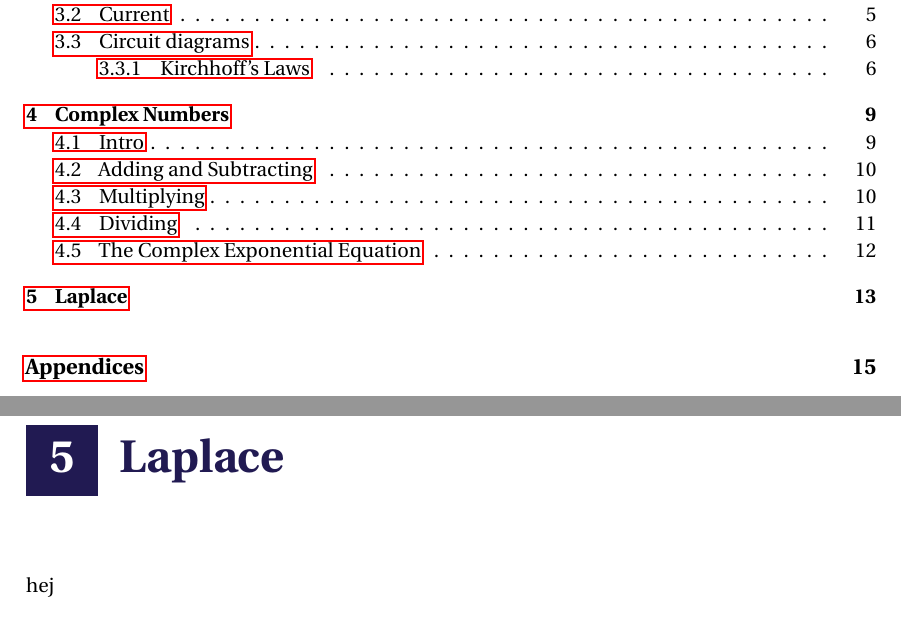
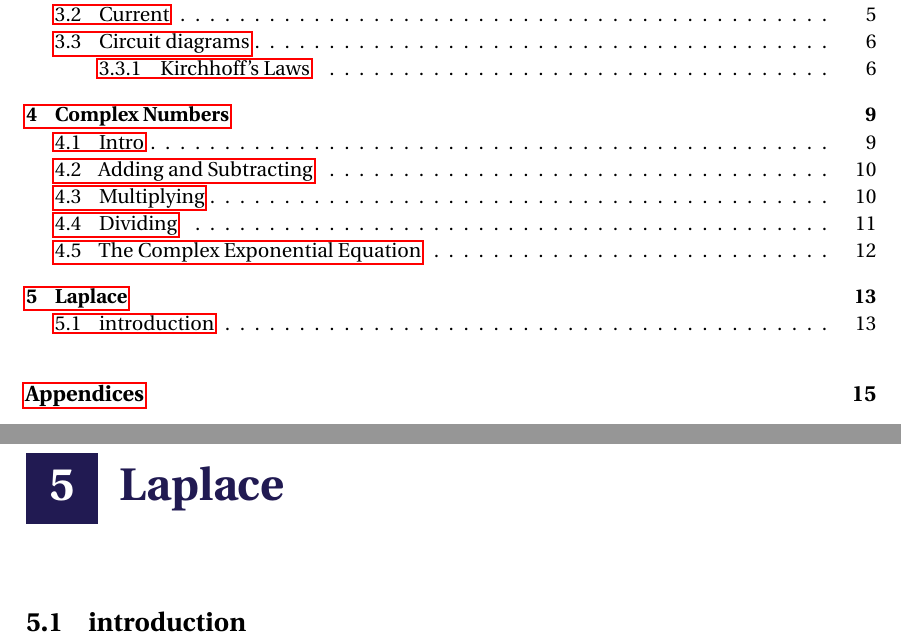
Before and after one commit to vannare/P1, a LaTeX thesis (master.tex, which reads incl/main/laplace.tex): two parts of pages 3 and 17 of 21, joined at a grey line, cut so that both start at the same text. Compiled offline with pdfLaTeX.

Commit message:
Merge branch 'master' of https://github.com/vannare/P1.git

```diff
--- a/incl/main/laplace.tex
+++ b/incl/main/laplace.tex
@@ -1,2 +1,2 @@
 \chapter{Laplace}
-hej
+\section{introduction}
```
